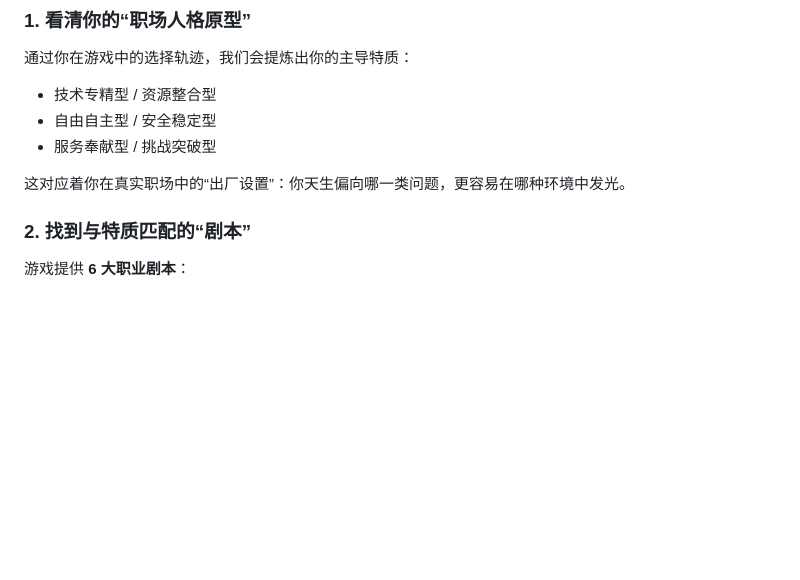
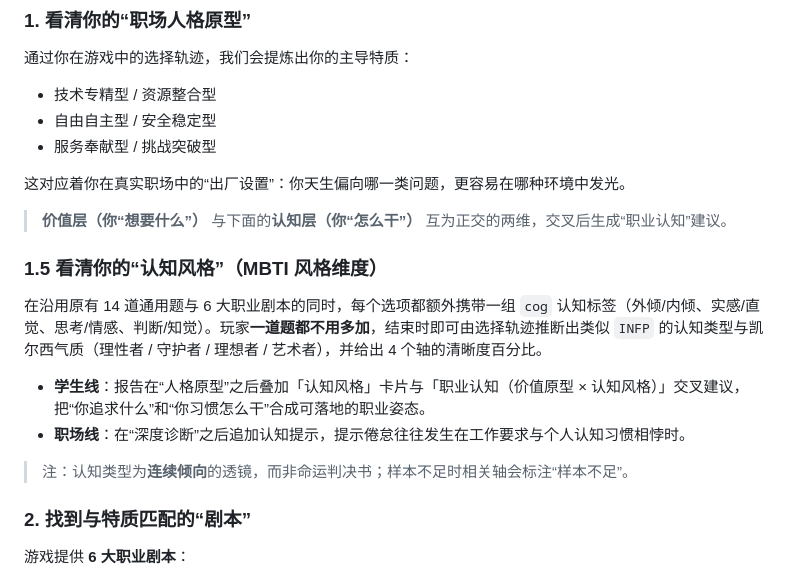
Before and after one commit to mituanzi/CareerGame, a Markdown page: README.md, the part around the change. Drawn GitHub-style; blank space fills up the shorter version.

Commit message:
Expand README with cognitive style insights
Added section on cognitive styles and their impact on career recognition.

```diff
--- a/README.md
+++ b/README.md
@@ -31,6 +31,17 @@
 - 服务奉献型 / 挑战突破型
 
 这对应着你在真实职场中的“出厂设置”：你天生偏向哪一类问题，更容易在哪种环境中发光。
+
+> **价值层（你“想要什么”）** 与下面的**认知层（你“怎么干”）** 互为正交的两维，交叉后生成“职业认知”建议。
+
+### 1.5 看清你的“认知风格”（MBTI 风格维度）
+
+在沿用原有 14 道通用题与 6 大职业剧本的同时，每个选项都额外携带一组 `cog` 认知标签（外倾/内倾、实感/直觉、思考/情感、判断/知觉）。玩家**一道题都不用多加**，结束时即可由选择轨迹推断出类似 `INFP` 的认知类型与凯尔西气质（理性者 / 守护者 / 理想者 / 艺术者），并给出 4 个轴的清晰度百分比。
+
+- **学生线**：报告在“人格原型”之后叠加「认知风格」卡片与「职业认知（价值原型 × 认知风格）」交叉建议，把“你追求什么”和“你习惯怎么干”合成可落地的职业姿态。
+- **职场线**：在“深度诊断”之后追加认知提示，提示倦怠往往发生在工作要求与个人认知习惯相悖时。
+
+> 注：认知类型为**连续倾向**的透镜，而非命运判决书；样本不足时相关轴会标注“样本不足”。
 
 ### 2. 找到与特质匹配的“剧本”
 
```
